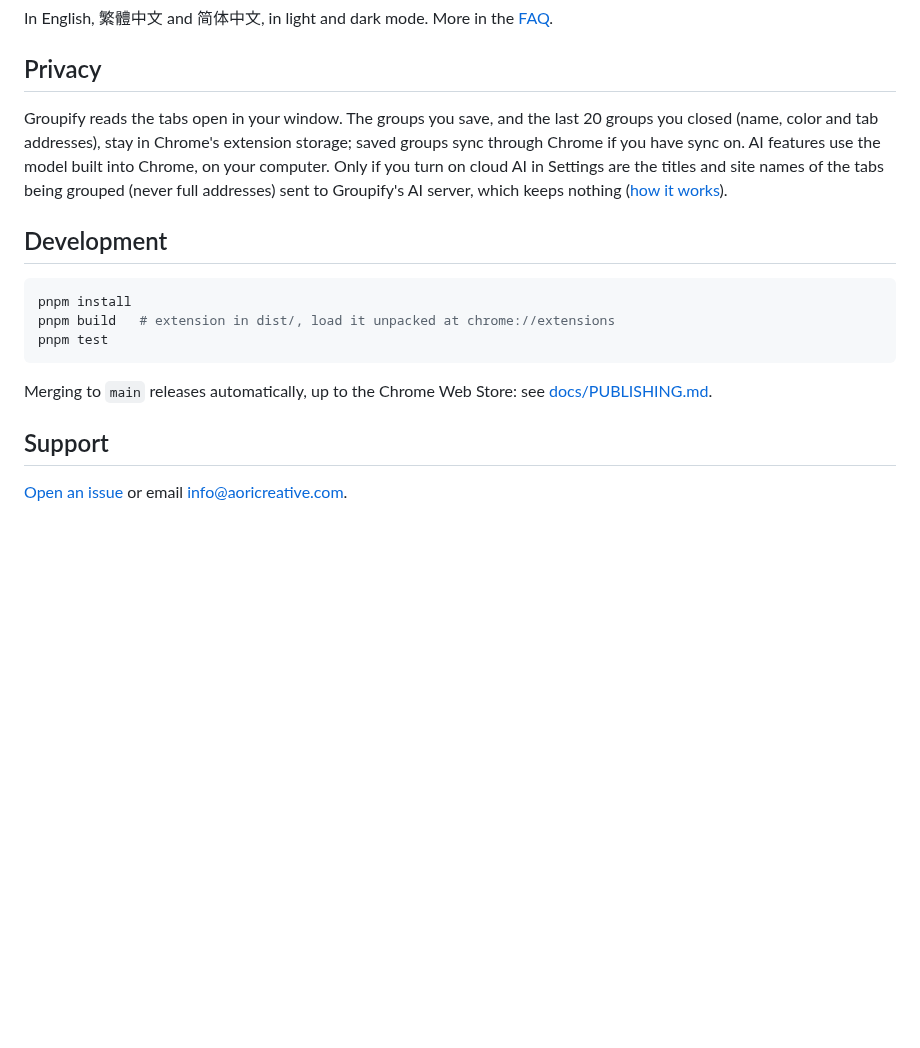
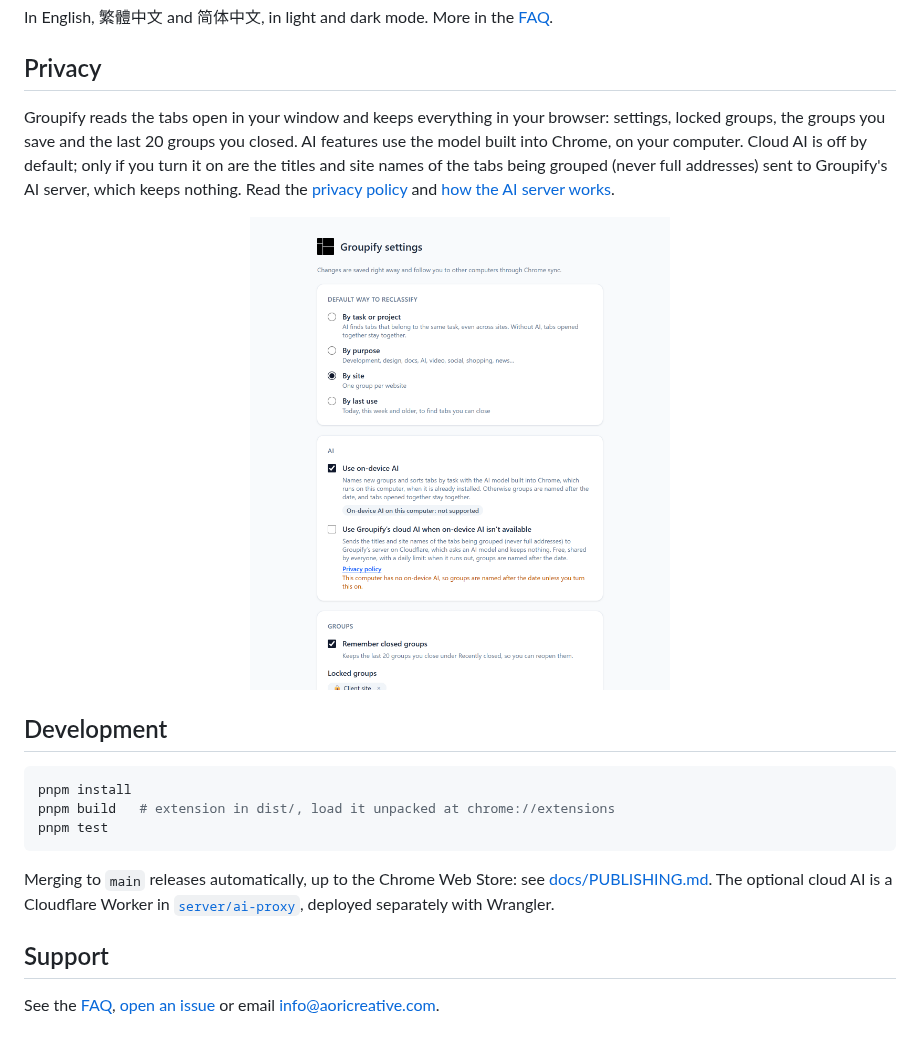
Before and after one commit to amsyeung/groupify, a Markdown page: README.md, the part around one of its changes. Rendered like a GitHub page; pictures changed too: images/settings.png (added); blank space fills up the shorter version.

````diff
--- a/README.md
+++ b/README.md
@@ -29,7 +28,9 @@ In English, 繁體中文 and 简体中文, in light and dark mode. More in the [
 
 ## Privacy
 
-Groupify reads the tabs open in your window. The groups you save, and the last 20 groups you closed (name, color and tab addresses), stay in Chrome's extension storage; saved groups sync through Chrome if you have sync on. AI features use the model built into Chrome, on your computer. Only if you turn on cloud AI in Settings are the titles and site names of the tabs being grouped (never full addresses) sent to Groupify's AI server, which keeps nothing ([how it works](server/ai-proxy/README.md)).
+Groupify reads the tabs open in your window and keeps everything in your browser: settings, locked groups, the groups you save and the last 20 groups you closed. AI features use the model built into Chrome, on your computer. Cloud AI is off by default; only if you turn it on are the titles and site names of the tabs being grouped (never full addresses) sent to Groupify's AI server, which keeps nothing. Read the [privacy policy](https://translate-me.aoricreative.com/groupify/privacy/) and [how the AI server works](server/ai-proxy/README.md).
+
+<p align="center"><img src="images/settings.png" alt="Groupify settings: default way to reclassify, on-device AI status, the cloud AI switch with a link to the privacy policy, and closed-group history" width="420"></p>
 
 ## Development
 
@@ -39,8 +40,8 @@ pnpm build   # extension in dist/, load it unpacked at chrome://extensions
 pnpm test
 ```
 
-Merging to `main` releases automatically, up to the Chrome Web Store: see [docs/PUBLISHING.md](docs/PUBLISHING.md).
+Merging to `main` releases automatically, up to the Chrome Web Store: see [docs/PUBLISHING.md](docs/PUBLISHING.md). The optional cloud AI is a Cloudflare Worker in [`server/ai-proxy`](server/ai-proxy/README.md), deployed separately with Wrangler.
 
 ## Support
 
-[Open an issue](https://github.com/amsyeung/groupify/issues) or email [info@aoricreative.com](mailto:info@aoricreative.com).
+See the [FAQ](SUPPORT.md), [open an issue](https://github.com/amsyeung/groupify/issues) or email [info@aoricreative.com](mailto:info@aoricreative.com).
````
Also changed, not shown: other parts of README.md (+11 -12 lines), SUPPORT.md (+10 -10 lines), images/closed.png, images/panel.png, images/reclassify.png.
